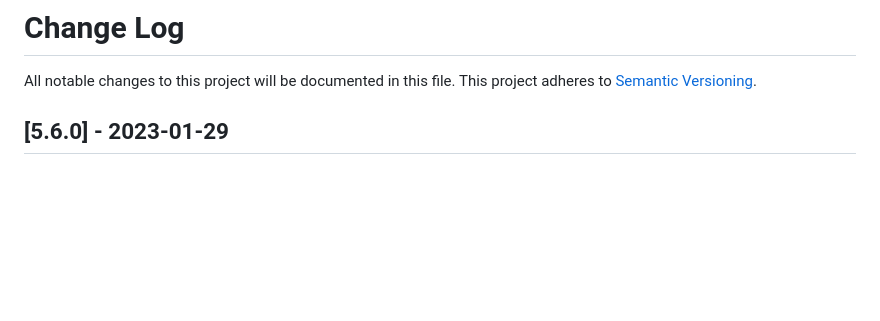
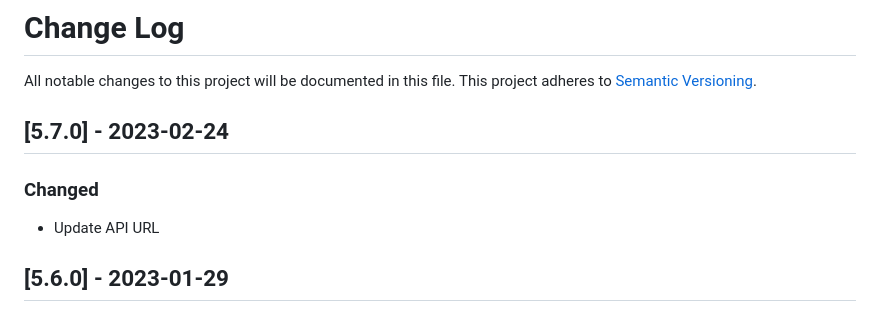
Before and after one commit to maxcanna/bicineabbiamo, a Markdown page: CHANGELOG.md, the part around the change. Rendered like a GitHub page; blank space fills up the shorter version.

```diff
--- a/CHANGELOG.md
+++ b/CHANGELOG.md
@@ -1,6 +1,10 @@
 # Change Log
 All notable changes to this project will be documented in this file.
 This project adheres to [Semantic Versioning](http://semver.org/).
+
+## [5.7.0] - 2023-02-24
+### Changed
+- Update API URL
 
 ## [5.6.0] - 2023-01-29
 ### Changed
```
